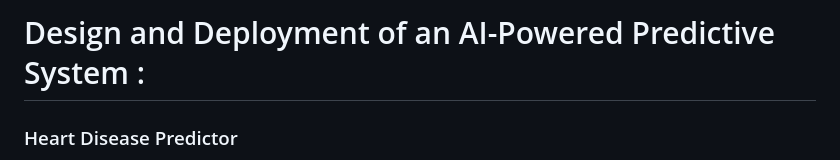
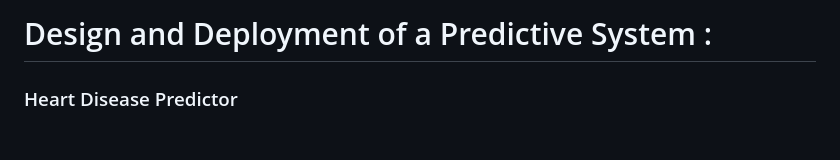
Before and after one commit to YetundeBadru/Design-and-Deployment-of-an-AI-Powered-Predictive-System, a Markdown page: README.md, the part around the change. Drawn GitHub-style; blank space fills up the shorter version.

```diff
--- a/README.md
+++ b/README.md
@@ -1,4 +1,4 @@
-# Design and Deployment of an AI-Powered Predictive System :
+# Design and Deployment of a Predictive System :
 ### Heart Disease Predictor
 An AI-powered predictive system that helps assess the likelihood of heart disease using clinical data and a user-friendly web interface.
 
```
